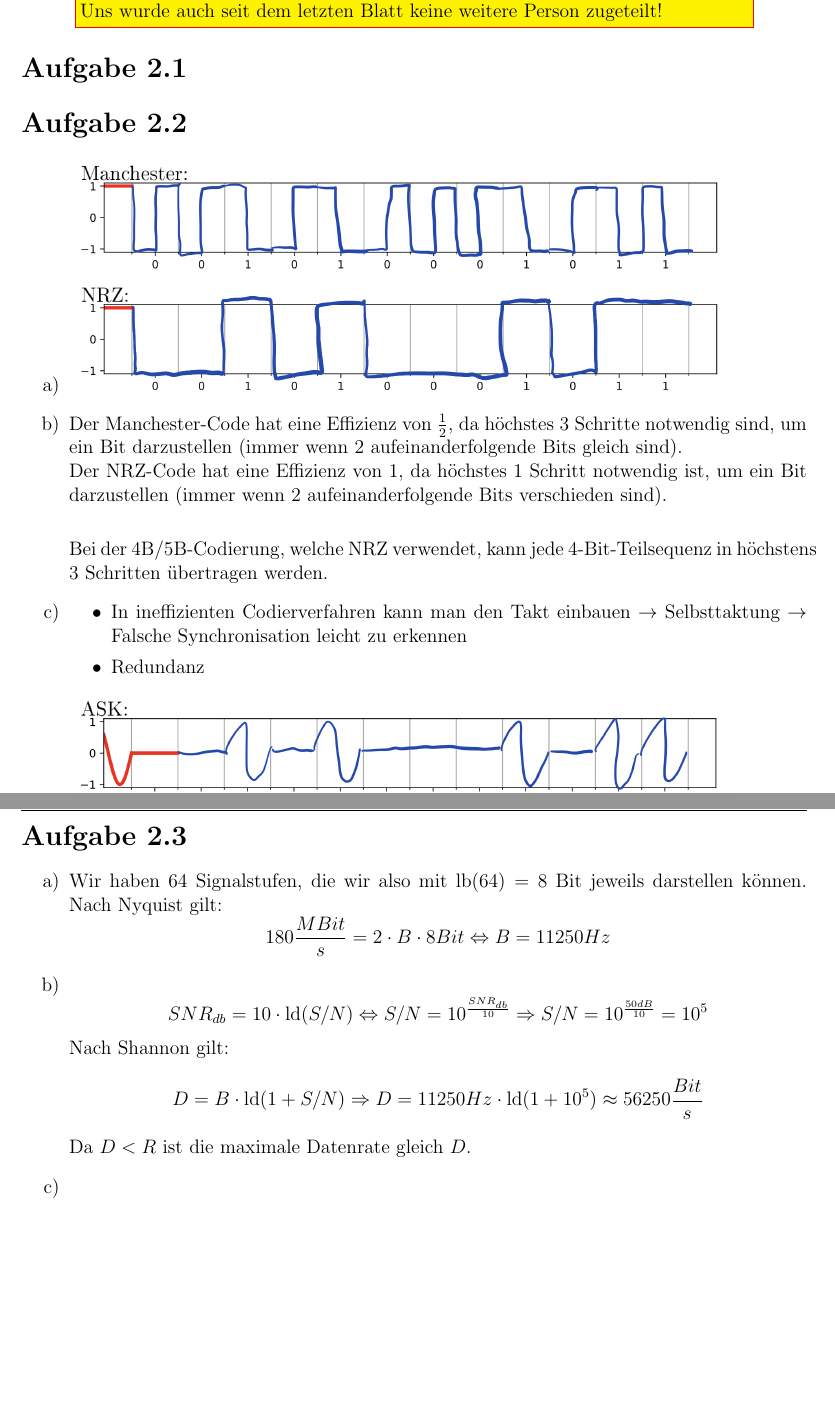
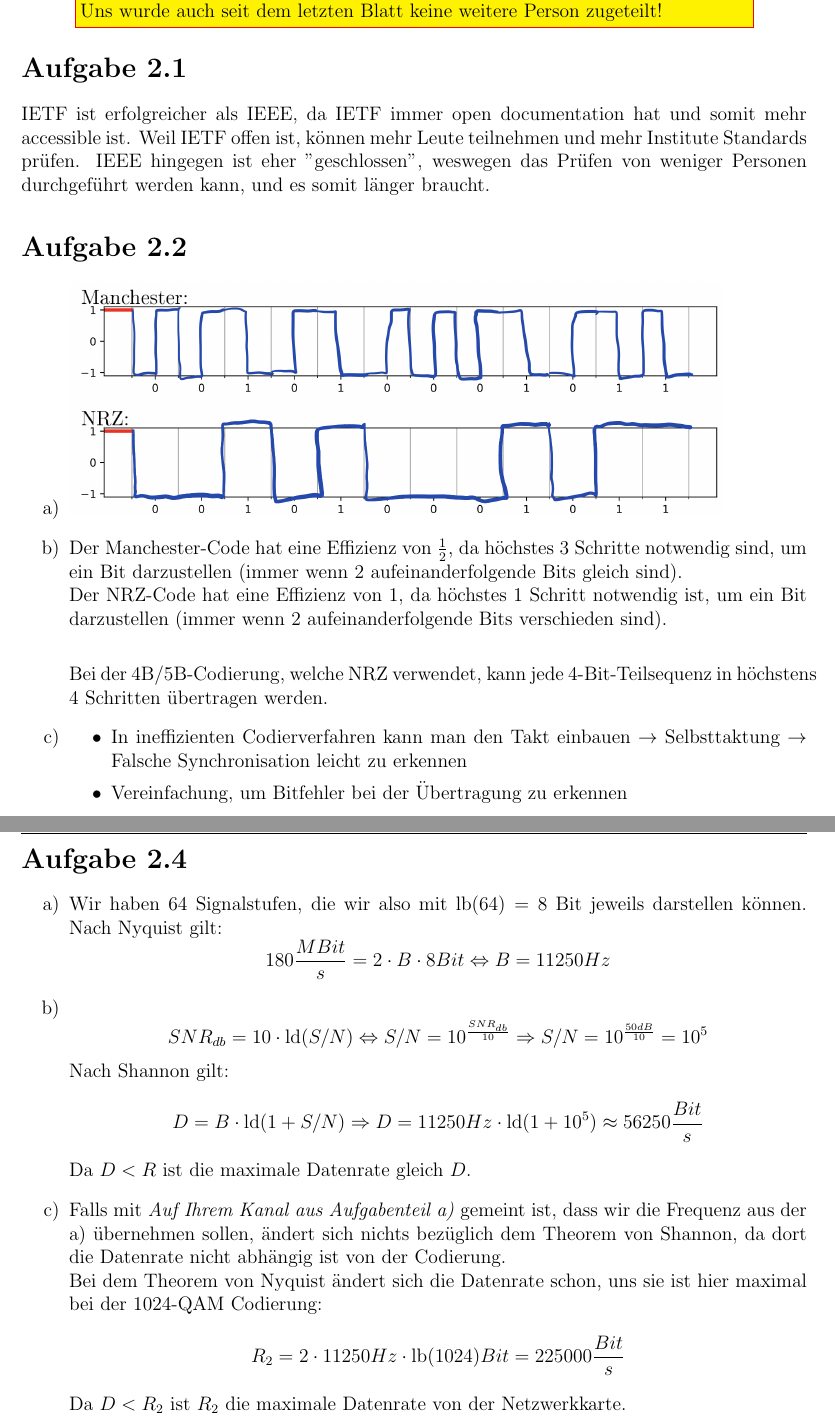
Before and after one commit to CodingTil/2021---Datenkommunikation-und-Sicherheit---Aufgaben, a LaTeX document (Blatt 02/02.tex): two parts of pages 1 and 3 of 3 before the commit and two parts of pages 1 and 4 of 4 after it, joined at a grey line, cut so that both start at the same text, the shorter picture padded with empty space. Compiled offline with pdfLaTeX.

Commit message:
Blatt 02 Überarbeitet

```diff
--- a/Blatt 02/02.tex
+++ b/Blatt 02/02.tex
@@ -31,7 +31,7 @@
 
 
 \section*{Aufgabe 2.1}
-
+IETF ist erfolgreicher als IEEE, da IETF immer open documentation hat und somit mehr accessible ist. Weil IETF offen ist, können mehr Leute teilnehmen und mehr Institute Standards prüfen. IEEE hingegen ist eher "geschlossen", weswegen das Prüfen von weniger Personen durchgeführt werden kann, und es somit länger braucht.
 
 %\newpage
 
@@ -42,10 +42,10 @@
 	\item	Der Manchester-Code hat eine Effizienz von $\frac{1}{2}$, da höchstes 3 Schritte notwendig sind, um ein Bit darzustellen (immer wenn 2 aufeinanderfolgende Bits gleich sind).\\
 			Der NRZ-Code hat eine Effizienz von $1$, da höchstes 1 Schritt notwendig ist, um ein Bit darzustellen (immer wenn 2 aufeinanderfolgende Bits verschieden sind).\\
 
-			Bei der 4B/5B-Codierung, welche NRZ verwendet, kann jede 4-Bit-Teilsequenz in höchstens 3 Schritten übertragen werden.
+			Bei der 4B/5B-Codierung, welche NRZ verwendet, kann jede 4-Bit-Teilsequenz in höchstens 4 Schritten übertragen werden.
 	\item	\begin{itemize}
 				\item	In ineffizienten Codierverfahren kann man den Takt einbauen $\rightarrow$ Selbsttaktung $\rightarrow$ Falsche Synchronisation leicht zu erkennen
-				\item	Redundanz
+				\item	Vereinfachung, um Bitfehler bei der Übertragung zu erkennen
 			\end{itemize}
 	\item	\includegraphics[scale=0.5]{2.1_d.png}
 \end{enumerate}
@@ -73,7 +74,7 @@
 \newpage
 
 
-\section*{Aufgabe 2.3}
+\section*{Aufgabe 2.4}
 \begin{enumerate}[label=\alph*)]
 	\item	Wir haben $64$ Signalstufen, die wir also mit $\text{lb}(64) = 8$ Bit jeweils darstellen können. Nach Nyquist gilt:
 			$$180 \frac{MBit}{s} = 2 \cdot B \cdot 8 Bit \Leftrightarrow B = 11250 Hz$$
@@ -81,7 +82,10 @@
 			Nach Shannon gilt:
 			$$D = B \cdot \text{ld}(1 + S/N) \Rightarrow D = 11250 Hz \cdot \text{ld}(1 + 10^5) \approx 56250 \frac{Bit}{s}$$
 			Da $D < R$ ist die maximale Datenrate gleich $D$.
-	\item
+	\item	Falls mit \textit{Auf Ihrem Kanal aus Aufgabenteil a)} gemeint ist, dass wir die Frequenz aus der a) übernehmen sollen, ändert sich nichts bezüglich dem Theorem von Shannon, da dort die Datenrate nicht abhängig ist von der Codierung.\\
+			Bei dem Theorem von Nyquist ändert sich die Datenrate schon, uns sie ist hier maximal bei der 1024-QAM Codierung:
+			$$R_2 = 2 \cdot 11250 Hz \cdot \text{lb}(1024) Bit = 225000 \frac{Bit}{s}$$
+			Da $D < R_2$ ist $R_2$ die maximale Datenrate von der Netzwerkkarte.
 \end{enumerate}
 
 
```
Also changed, not shown: Blatt 02/02.pdf, Blatt 02/02.tex (17 more changed lines), 3 other files.
